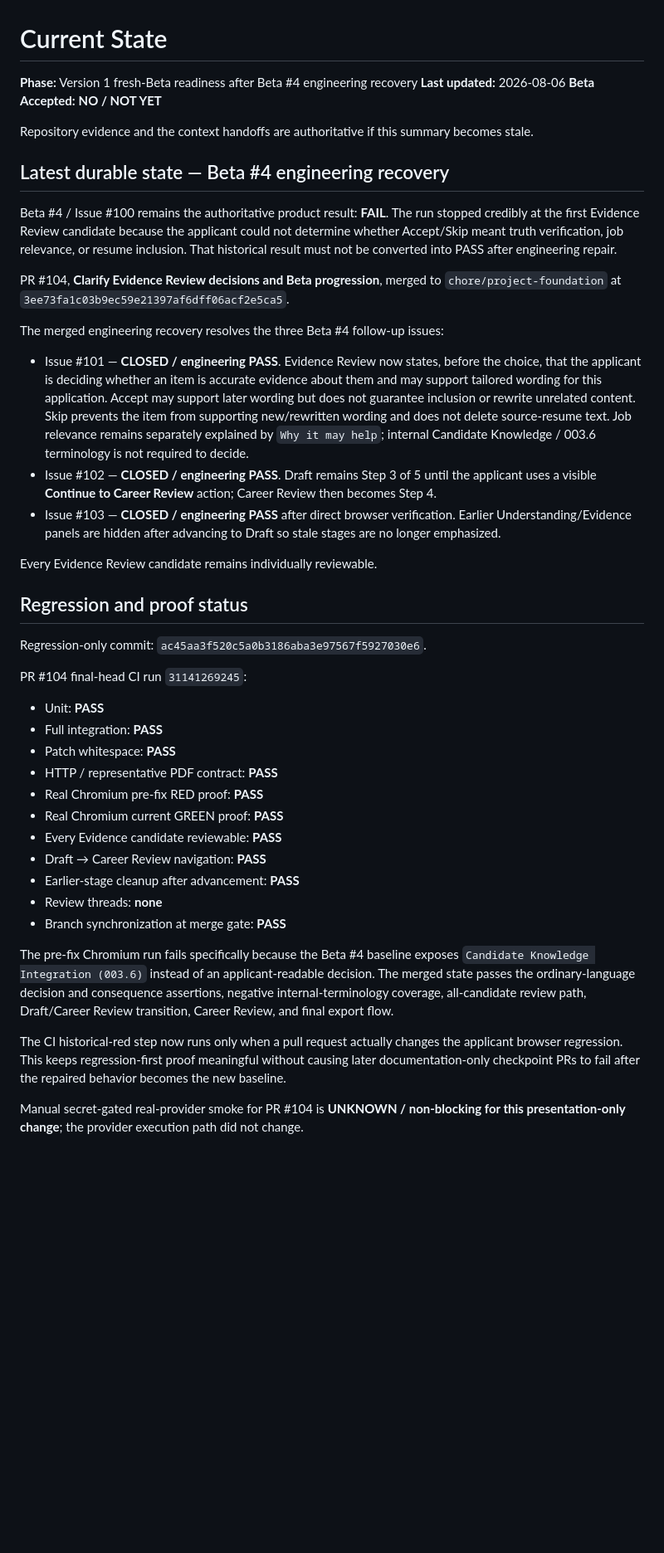
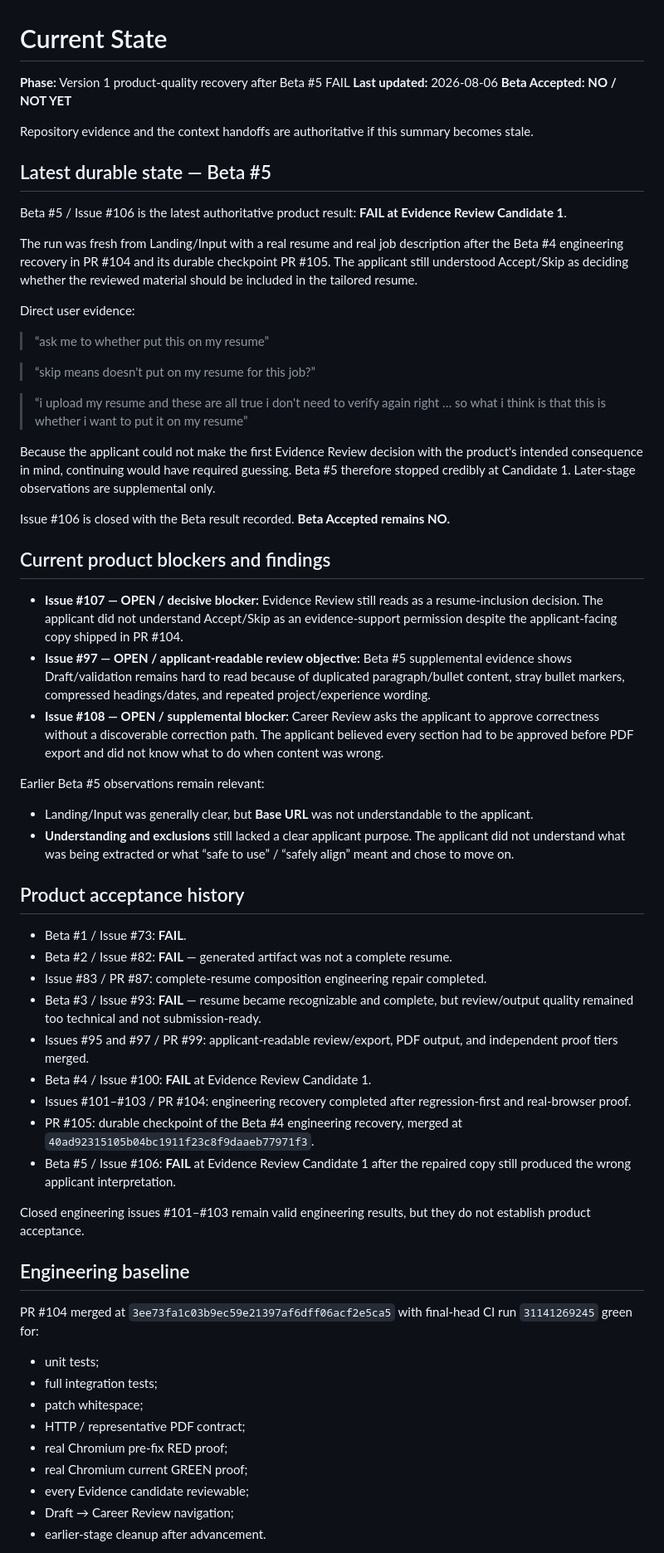
Before and after one commit to MumGinger/career-evolution-platform, a Markdown page: docs/current-state.md, the part around one of its changes. Shown at 83% size. Rendered like a GitHub page; blank space fills up the shorter version.

Commit message:
Record Beta 5 product state

```diff
--- a/docs/current-state.md
+++ b/docs/current-state.md
@@ -1,45 +1,65 @@
 # Current State
 
-**Phase:** Version 1 fresh-Beta readiness after Beta #4 engineering recovery
+**Phase:** Version 1 product-quality recovery after Beta #5 FAIL
 **Last updated:** 2026-08-06
 **Beta Accepted:** **NO / NOT YET**
 
 Repository evidence and the context handoffs are authoritative if this summary becomes stale.
 
-## Latest durable state — Beta #4 engineering recovery
+## Latest durable state — Beta #5
 
-Beta #4 / Issue #100 remains the authoritative product result: **FAIL**. The run stopped credibly at the first Evidence Review candidate because the applicant could not determine whether Accept/Skip meant truth verification, job relevance, or resume inclusion. That historical result must not be converted into PASS after engineering repair.
+Beta #5 / Issue #106 is the latest authoritative product result: **FAIL at Evidence Review Candidate 1**.
 
-PR #104, **Clarify Evidence Review decisions and Beta progression**, merged to `chore/project-foundation` at `3ee73fa1c03b9ec59e21397af6dff06acf2e5ca5`.
+The run was fresh from Landing/Input with a real resume and real job description after the Beta #4 engineering recovery in PR #104 and its durable checkpoint PR #105. The applicant still understood Accept/Skip as deciding whether the reviewed material should be included in the tailored resume.
 
-The merged engineering recovery resolves the three Beta #4 follow-up issues:
+Direct user evidence:
 
-- Issue #101 — **CLOSED / engineering PASS**. Evidence Review now states, before the choice, that the applicant is deciding whether an item is accurate evidence about them and may support tailored wording for this application. Accept may support later wording but does not guarantee inclusion or rewrite unrelated content. Skip prevents the item from supporting new/rewritten wording and does not delete source-resume text. Job relevance remains separately explained by `Why it may help`; internal Candidate Knowledge / 003.6 terminology is not required to decide.
-- Issue #102 — **CLOSED / engineering PASS**. Draft remains Step 3 of 5 until the applicant uses a visible **Continue to Career Review** action; Career Review then becomes Step 4.
-- Issue #103 — **CLOSED / engineering PASS** after direct browser verification. Earlier Understanding/Evidence panels are hidden after advancing to Draft so stale stages are no longer emphasized.
+> “ask me to whether put this on my resume”
 
-Every Evidence Review candidate remains individually reviewable.
+> “skip means doesn't put on my resume for this job?”
 
-## Regression and proof status
+> “i upload my resume and these are all true i don't need to verify again right … so what i think is that this is whether i want to put it on my resume”
 
-Regression-only commit: `ac45aa3f520c5a0b3186aba3e97567f5927030e6`.
+Because the applicant could not make the first Evidence Review decision with the product's intended consequence in mind, continuing would have required guessing. Beta #5 therefore stopped credibly at Candidate 1. Later-stage observations are supplemental only.
 
-PR #104 final-head CI run `31141269245`:
+Issue #106 is closed with the Beta result recorded. **Beta Accepted remains NO.**
 
-- Unit: **PASS**
-- Full integration: **PASS**
-- Patch whitespace: **PASS**
-- HTTP / representative PDF contract: **PASS**
-- Real Chromium pre-fix RED proof: **PASS**
-- Real Chromium current GREEN proof: **PASS**
-- Every Evidence candidate reviewable: **PASS**
-- Draft → Career Review navigation: **PASS**
-- Earlier-stage cleanup after advancement: **PASS**
-- Review threads: **none**
-- Branch synchronization at merge gate: **PASS**
+## Current product blockers and findings
 
-The pre-fix Chromium run fails specifically because the Beta #4 baseline exposes `Candidate Knowledge Integration (003.6)` instead of an applicant-readable decision. The merged state passes the ordinary-language decision and consequence assertions, negative internal-terminology coverage, all-candidate review path, Draft/Career Review transition, Career Review, and final export flow.
+- **Issue #107 — OPEN / decisive blocker:** Evidence Review still reads as a resume-inclusion decision. The applicant did not understand Accept/Skip as an evidence-support permission despite the applicant-facing copy shipped in PR #104.
+- **Issue #97 — OPEN / applicant-readable review objective:** Beta #5 supplemental evidence shows Draft/validation remains hard to read because of duplicated paragraph/bullet content, stray bullet markers, compressed headings/dates, and repeated project/experience wording.
+- **Issue #108 — OPEN / supplemental blocker:** Career Review asks the applicant to approve correctness without a discoverable correction path. The applicant believed every section had to be approved before PDF export and did not know what to do when content was wrong.
 
-The CI historical-red step now runs only when a pull request actually changes the applicant browser regression. This keeps regression-first proof meaningful without causing later documentation-only checkpoint PRs to fail after the repaired behavior becomes the new baseline.
+Earlier Beta #5 observations remain relevant:
 
-Manual secret-gated real-provider smoke for PR #104 is **UNKNOWN / non-blocking for this presentation-only change**; the provider execution path did not change.
+- Landing/Input was generally clear, but **Base URL** was not understandable to the applicant.
+- **Understanding and exclusions** still lacked a clear applicant purpose. The applicant did not understand what was being extracted or what “safe to use” / “safely align” meant and chose to move on.
+
+## Product acceptance history
+
+- Beta #1 / Issue #73: **FAIL**.
+- Beta #2 / Issue #82: **FAIL** — generated artifact was not a complete resume.
+- Issue #83 / PR #87: complete-resume composition engineering repair completed.
+- Beta #3 / Issue #93: **FAIL** — resume became recognizable and complete, but review/output quality remained too technical and not submission-ready.
+- Issues #95 and #97 / PR #99: applicant-readable review/export, PDF output, and independent proof tiers merged.
+- Beta #4 / Issue #100: **FAIL** at Evidence Review Candidate 1.
+- Issues #101–#103 / PR #104: engineering recovery completed after regression-first and real-browser proof.
+- PR #105: durable checkpoint of the Beta #4 engineering recovery, merged at `40ad92315105b04bc1911f23c8f9daaeb77971f3`.
+- Beta #5 / Issue #106: **FAIL** at Evidence Review Candidate 1 after the repaired copy still produced the wrong applicant interpretation.
+
+Closed engineering issues #101–#103 remain valid engineering results, but they do not establish product acceptance.
+
+## Engineering baseline
+
+PR #104 merged at `3ee73fa1c03b9ec59e21397af6dff06acf2e5ca5` with final-head CI run `31141269245` green for:
+
+- unit tests;
+- full integration tests;
+- patch whitespace;
+- HTTP / representative PDF contract;
+- real Chromium pre-fix RED proof;
+- real Chromium current GREEN proof;
+- every Evidence candidate reviewable;
+- Draft → Career Review navigation;
+- earlier-stage cleanup after advancement.
+
```
Also changed, not shown: other parts of docs/current-state.md (+30 -35 lines).
